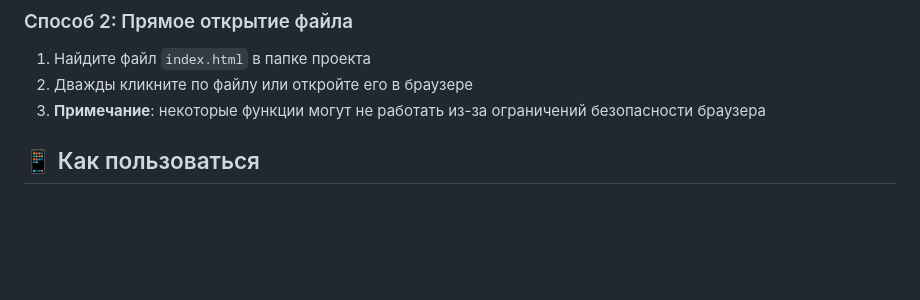
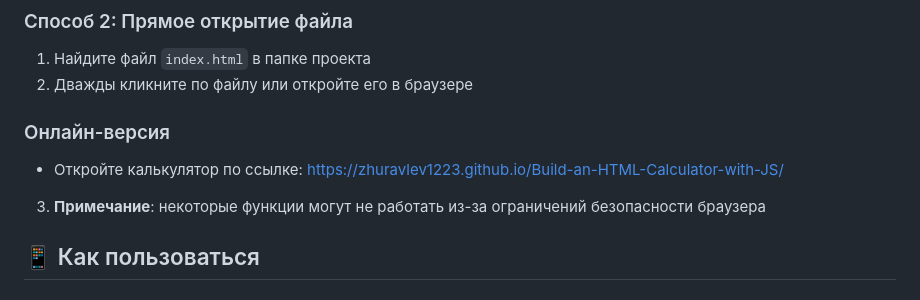
Before and after one commit to Zhuravlev1223/Build-an-HTML-Calculator-with-JS, a Markdown page: README.md, the part around the change. Drawn GitHub-style; blank space fills up the shorter version.

Commit message:
Добавил деплой ссылку

```diff
--- a/README.md
+++ b/README.md
@@ -38,6 +38,9 @@
 ### Способ 2: Прямое открытие файла
 1. Найдите файл `index.html` в папке проекта
 2. Дважды кликните по файлу или откройте его в браузере
+
+### Онлайн-версия
+- Откройте калькулятор по ссылке: https://zhuravlev1223.github.io/Build-an-HTML-Calculator-with-JS/
 3. **Примечание**: некоторые функции могут не работать из-за ограничений безопасности браузера
 
 ## 📱 Как пользоваться
```
